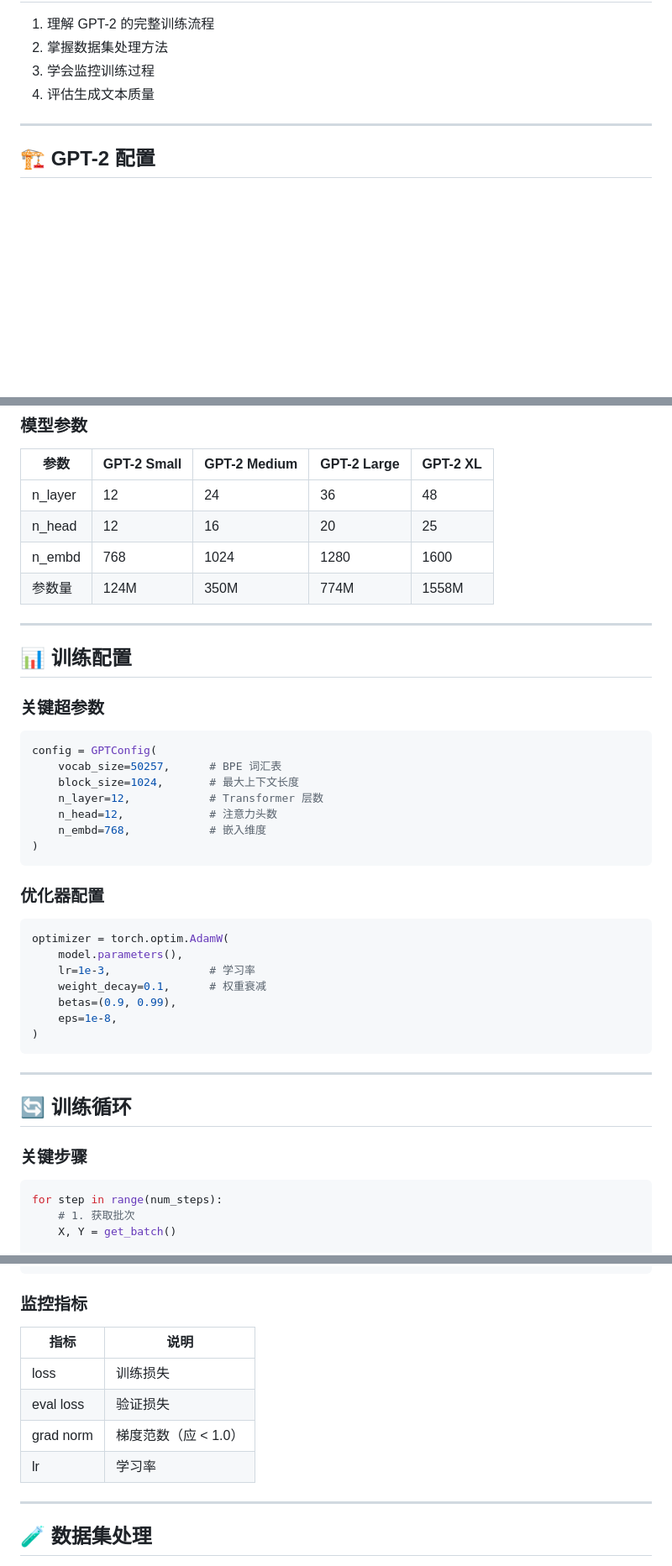
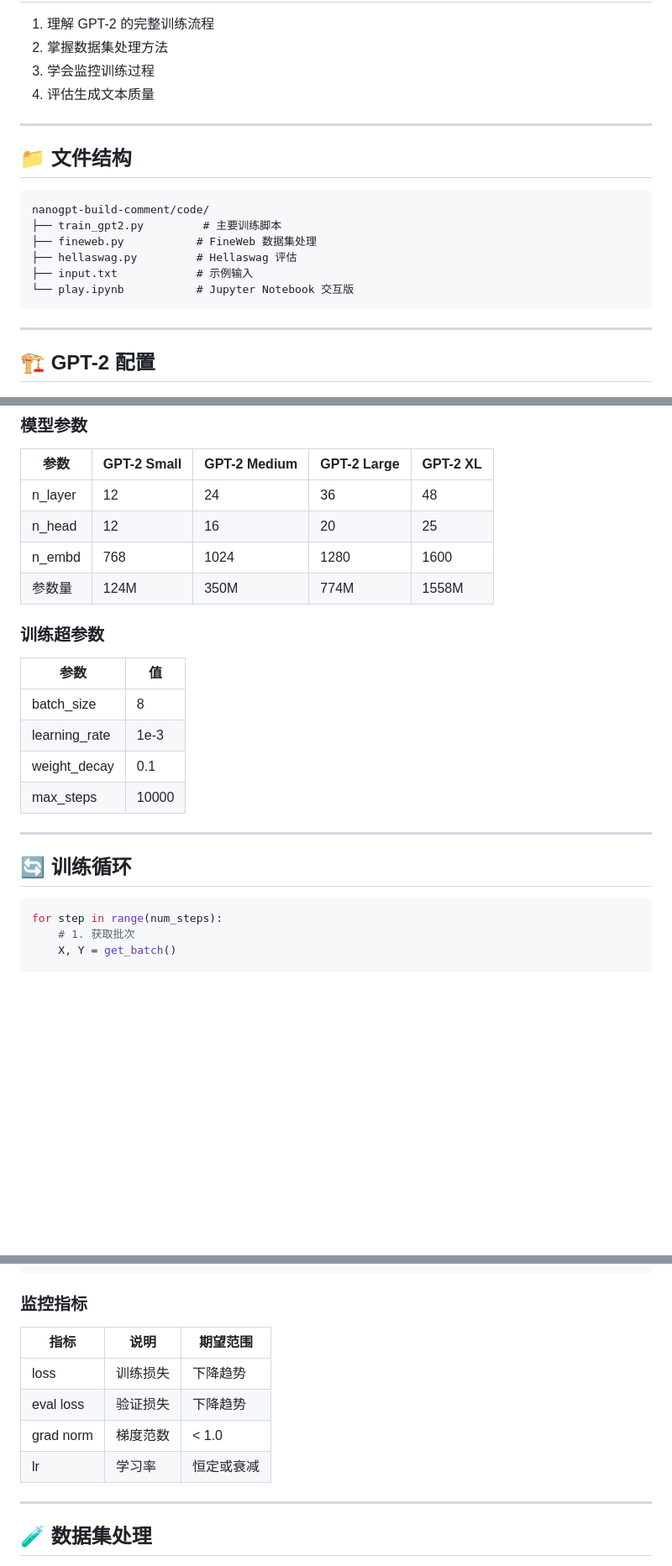
Before and after one commit to LJH-01/llm-learn, a Markdown page: nanogpt-build-comment/notes.md, 3 parts joined by grey strips. Shown at 84% size. Drawn GitHub-style; blank space fills up the shorter version.

Commit message:
Update notes.md for nanogpt-build-comment

````diff
--- a/nanogpt-build-comment/notes.md
+++ b/nanogpt-build-comment/notes.md
@@ -23,6 +23,19 @@
 
 ---
 
+## 📁 文件结构
+
+```
+nanogpt-build-comment/code/
+├── train_gpt2.py         # 主要训练脚本
+├── fineweb.py           # FineWeb 数据集处理
+├── hellaswag.py         # Hellaswag 评估
+├── input.txt            # 示例输入
+└── play.ipynb           # Jupyter Notebook 交互版
+```
+
+---
+
 ## 🏗️ GPT-2 配置
 
 ### 模型参数
@@ -34,39 +47,18 @@
 | n_embd | 768 | 1024 | 1280 | 1600 |
 | 参数量 | 124M | 350M | 774M | 1558M |
 
----
+### 训练超参数
 
-## 📊 训练配置
-
-### 关键超参数
-
-```python
-config = GPTConfig(
-    vocab_size=50257,      # BPE 词汇表
-    block_size=1024,       # 最大上下文长度
-    n_layer=12,            # Transformer 层数
-    n_head=12,             # 注意力头数
-    n_embd=768,            # 嵌入维度
-)
-```
-
-### 优化器配置
-
-```python
-optimizer = torch.optim.AdamW(
-    model.parameters(),
-    lr=1e-3,               # 学习率
-    weight_decay=0.1,      # 权重衰减
-    betas=(0.9, 0.99),
-    eps=1e-8,
-)
-```
+| 参数 | 值 |
+|------|------|
+| batch_size | 8 |
+| learning_rate | 1e-3 |
+| weight_decay | 0.1 |
+| max_steps | 10000 |
 
 ---
 
 ## 🔄 训练循环
-
-### 关键步骤
 
 ```python
 for step in range(num_steps):
@@ -111,12 +103,12 @@ writer.add_scalar("Grad/norm", grad_norm, step)
 
 ### 监控指标
 
-| 指标 | 说明 |
-|------|------|
-| loss | 训练损失 |
-| eval loss | 验证损失 |
-| grad norm | 梯度范数（应 < 1.0） |
-| lr | 学习率 |
+| 指标 | 说明 | 期望范围 |
+|------|------|---------|
+| loss | 训练损失 | 下降趋势 |
+| eval loss | 验证损失 | 下降趋势 |
+| grad norm | 梯度范数 | < 1.0 |
+| lr | 学习率 | 恒定或衰减 |
 
 ---
 
````
Also changed, not shown: other parts of nanogpt-build-comment/notes.md (+5 -3 lines).
